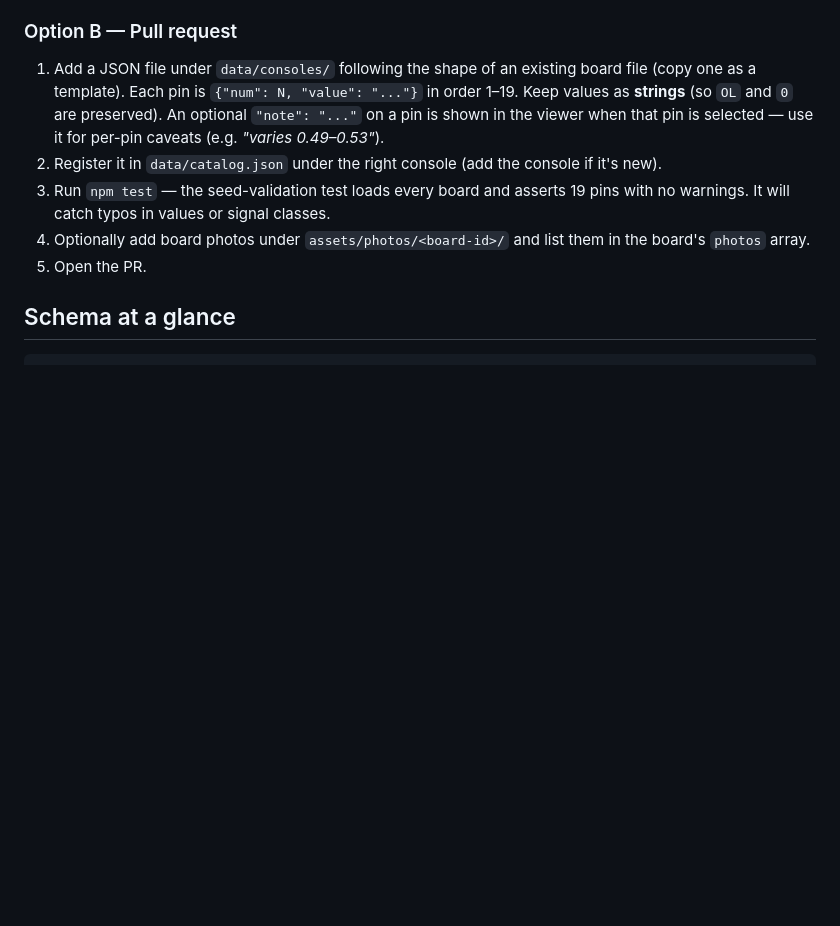
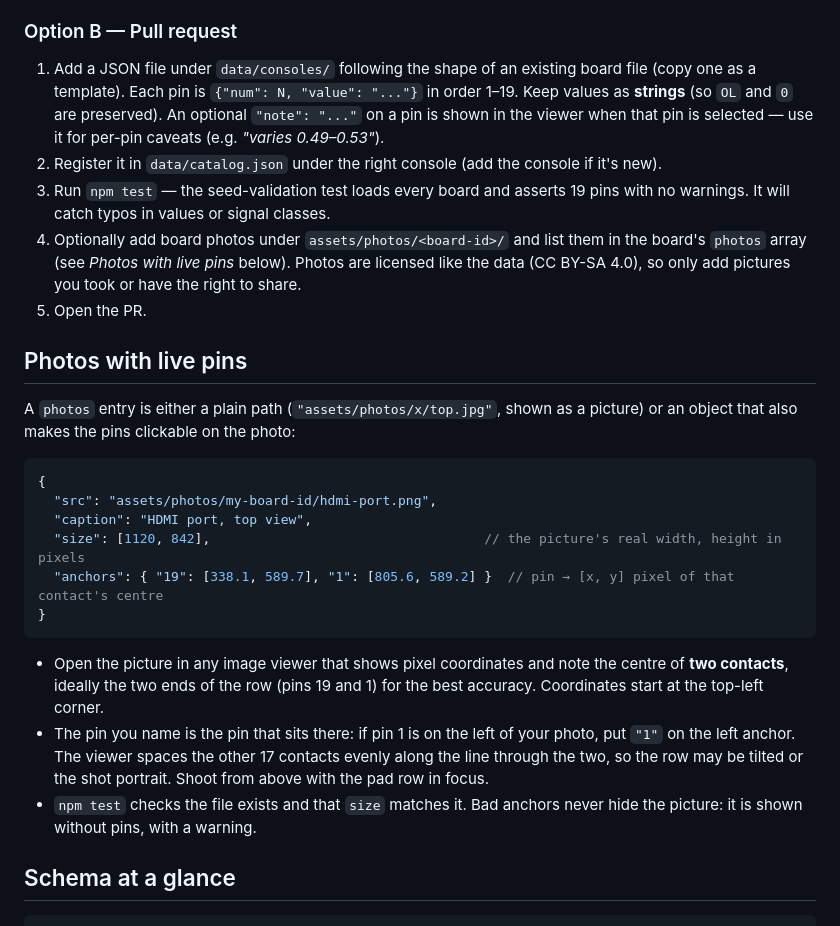
Before and after one commit to koznov/console-diode-readings, a Markdown page: CONTRIBUTING.md, the part around the change. Rendered like a GitHub page; blank space fills up the shorter version.

````diff
--- a/CONTRIBUTING.md
+++ b/CONTRIBUTING.md
@@ -43,8 +43,34 @@ per-pin values. A maintainer will convert it to a data file.
 3. Run `npm test` — the seed-validation test loads every board and asserts 19
    pins with no warnings. It will catch typos in values or signal classes.
 4. Optionally add board photos under `assets/photos/<board-id>/` and list them
-   in the board's `photos` array.
+   in the board's `photos` array (see *Photos with live pins* below). Photos
+   are licensed like the data (CC BY-SA 4.0), so only add pictures you took
+   or have the right to share.
 5. Open the PR.
+
+## Photos with live pins
+
+A `photos` entry is either a plain path (`"assets/photos/x/top.jpg"`, shown as
+a picture) or an object that also makes the pins clickable on the photo:
+
+```jsonc
+{
+  "src": "assets/photos/my-board-id/hdmi-port.png",
+  "caption": "HDMI port, top view",
+  "size": [1120, 842],                                   // the picture's real width, height in pixels
+  "anchors": { "19": [338.1, 589.7], "1": [805.6, 589.2] }  // pin → [x, y] pixel of that contact's centre
+}
+```
+
+- Open the picture in any image viewer that shows pixel coordinates and note
+  the centre of **two contacts**, ideally the two ends of the row (pins 19
+  and 1) for the best accuracy. Coordinates start at the top-left corner.
+- The pin you name is the pin that sits there: if pin 1 is on the left of
+  your photo, put `"1"` on the left anchor. The viewer spaces the other 17
+  contacts evenly along the line through the two, so the row may be tilted
+  or the shot portrait. Shoot from above with the pad row in focus.
+- `npm test` checks the file exists and that `size` matches it. Bad anchors
+  never hide the picture: it is shown without pins, with a warning.
 
 ## Schema at a glance
 
````
Also changed, not shown: README.md (+4 -1 lines).
